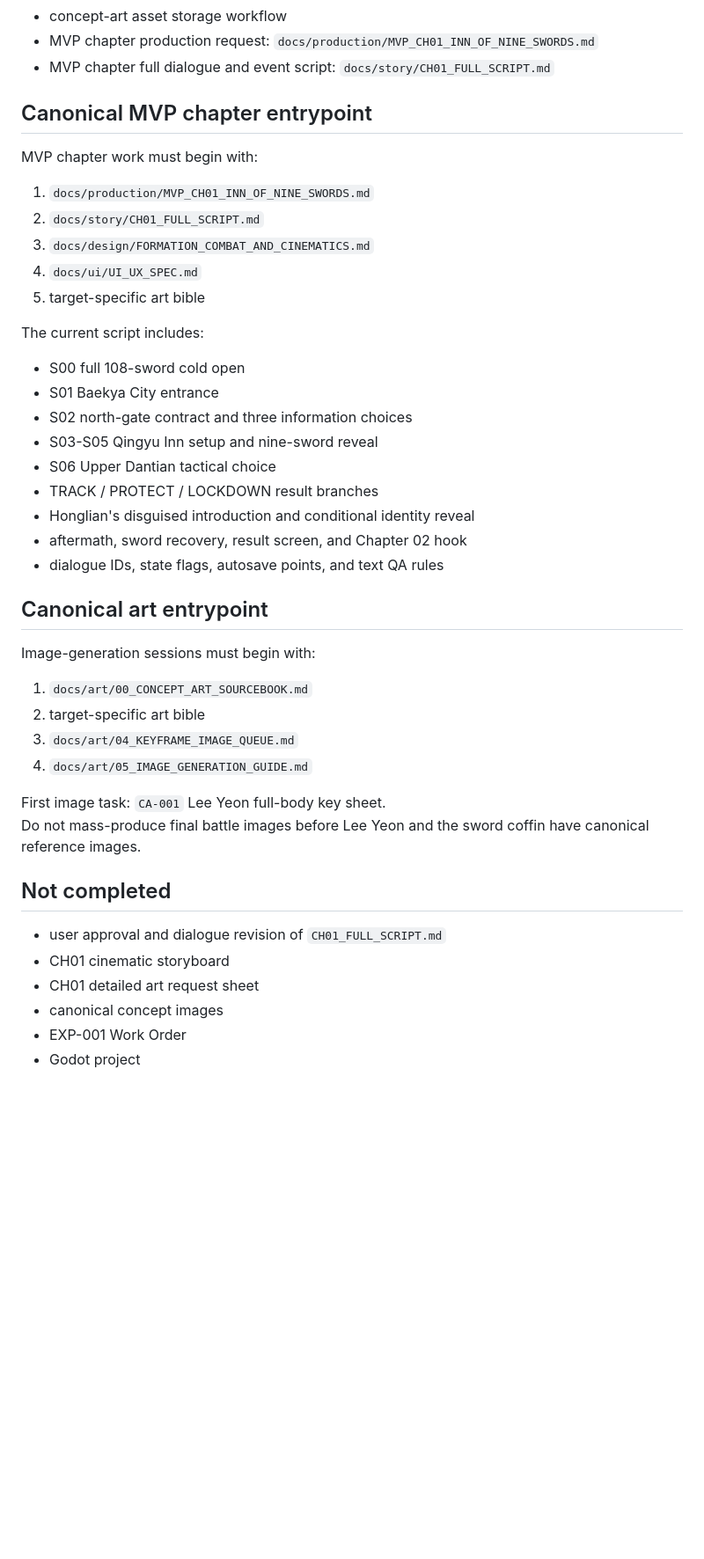
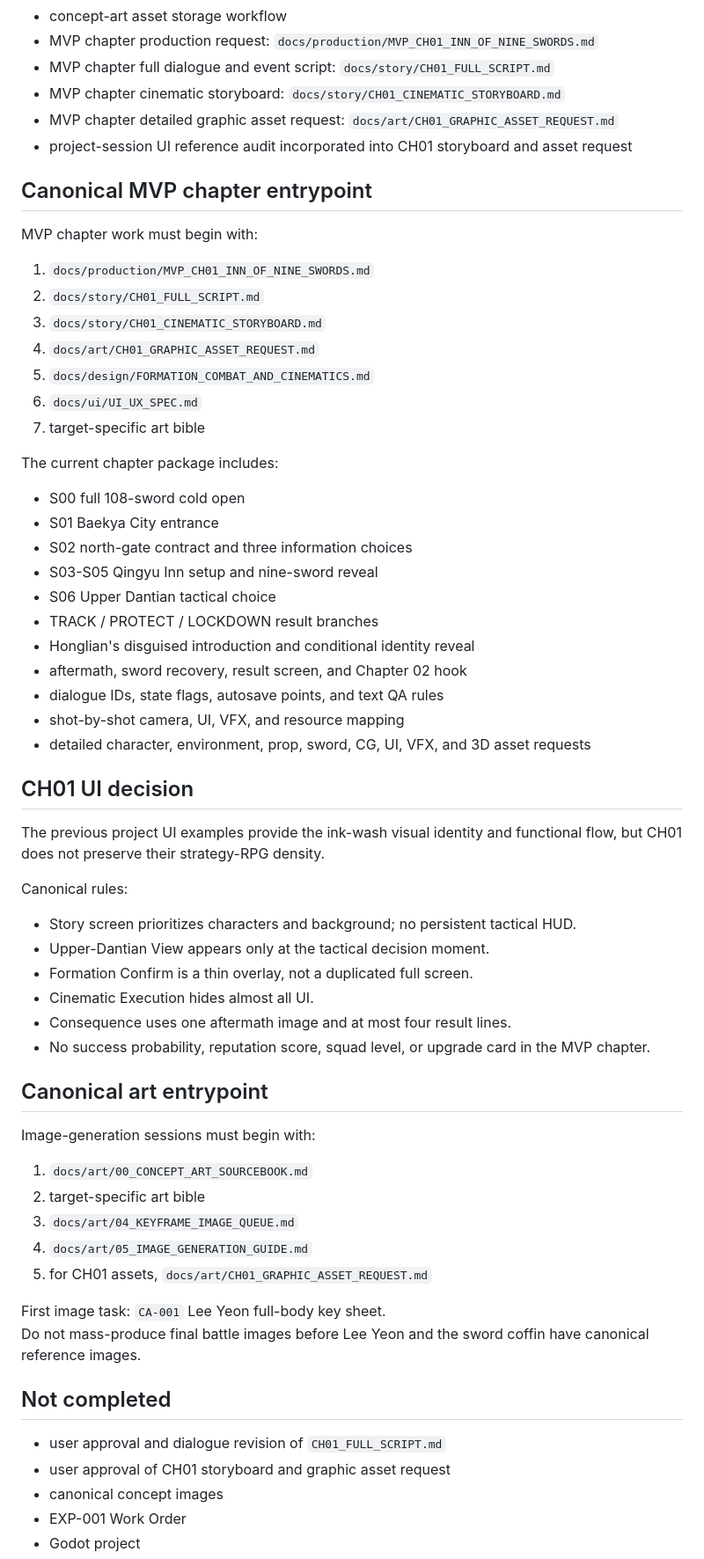
Before and after one commit to bluehige/onemanarmy, a Markdown page: .game-wiki/current-state.md, the part around one of its changes. Shown at 88% size. Rendered like a GitHub page; blank space fills up the shorter version.

Commit message:
Record CH01 storyboard and asset request

```diff
--- a/.game-wiki/current-state.md
+++ b/.game-wiki/current-state.md
@@ -27,6 +27,9 @@
 - concept-art asset storage workflow
 - MVP chapter production request: `docs/production/MVP_CH01_INN_OF_NINE_SWORDS.md`
 - MVP chapter full dialogue and event script: `docs/story/CH01_FULL_SCRIPT.md`
+- MVP chapter cinematic storyboard: `docs/story/CH01_CINEMATIC_STORYBOARD.md`
+- MVP chapter detailed graphic asset request: `docs/art/CH01_GRAPHIC_ASSET_REQUEST.md`
+- project-session UI reference audit incorporated into CH01 storyboard and asset request
 
 ## Canonical MVP chapter entrypoint
 
@@ -34,11 +37,13 @@ MVP chapter work must begin with:
 
 1. `docs/production/MVP_CH01_INN_OF_NINE_SWORDS.md`
 2. `docs/story/CH01_FULL_SCRIPT.md`
-3. `docs/design/FORMATION_COMBAT_AND_CINEMATICS.md`
-4. `docs/ui/UI_UX_SPEC.md`
-5. target-specific art bible
+3. `docs/story/CH01_CINEMATIC_STORYBOARD.md`
+4. `docs/art/CH01_GRAPHIC_ASSET_REQUEST.md`
+5. `docs/design/FORMATION_COMBAT_AND_CINEMATICS.md`
+6. `docs/ui/UI_UX_SPEC.md`
+7. target-specific art bible
 
-The current script includes:
+The current chapter package includes:
 
 - S00 full 108-sword cold open
 - S01 Baekya City entrance
@@ -49,6 +54,21 @@ The current script includes:
 - Honglian's disguised introduction and conditional identity reveal
 - aftermath, sword recovery, result screen, and Chapter 02 hook
 - dialogue IDs, state flags, autosave points, and text QA rules
+- shot-by-shot camera, UI, VFX, and resource mapping
+- detailed character, environment, prop, sword, CG, UI, VFX, and 3D asset requests
+
+## CH01 UI decision
+
+The previous project UI examples provide the ink-wash visual identity and functional flow, but CH01 does not preserve their strategy-RPG density.
+
+Canonical rules:
+
+- Story screen prioritizes characters and background; no persistent tactical HUD.
+- Upper-Dantian View appears only at the tactical decision moment.
+- Formation Confirm is a thin overlay, not a duplicated full screen.
+- Cinematic Execution hides almost all UI.
+- Consequence uses one aftermath image and at most four result lines.
+- No success probability, reputation score, squad level, or upgrade card in the MVP chapter.
 
 ## Canonical art entrypoint
 
@@ -58,6 +78,7 @@ Image-generation sessions must begin with:
 2. target-specific art bible
 3. `docs/art/04_KEYFRAME_IMAGE_QUEUE.md`
 4. `docs/art/05_IMAGE_GENERATION_GUIDE.md`
+5. for CH01 assets, `docs/art/CH01_GRAPHIC_ASSET_REQUEST.md`
 
 First image task: `CA-001` Lee Yeon full-body key sheet.
 Do not mass-produce final battle images before Lee Yeon and the sword coffin have canonical reference images.
@@ -65,8 +86,7 @@ Do not mass-produce final battle images before Lee Yeon and the sword coffin hav
 ## Not completed
 
 - user approval and dialogue revision of `CH01_FULL_SCRIPT.md`
-- CH01 cinematic storyboard
-- CH01 detailed art request sheet
+- user approval of CH01 storyboard and graphic asset request
 - canonical concept images
 - EXP-001 Work Order
 - Godot project
```
Also changed, not shown: other parts of .game-wiki/current-state.md (+6 -4 lines).
